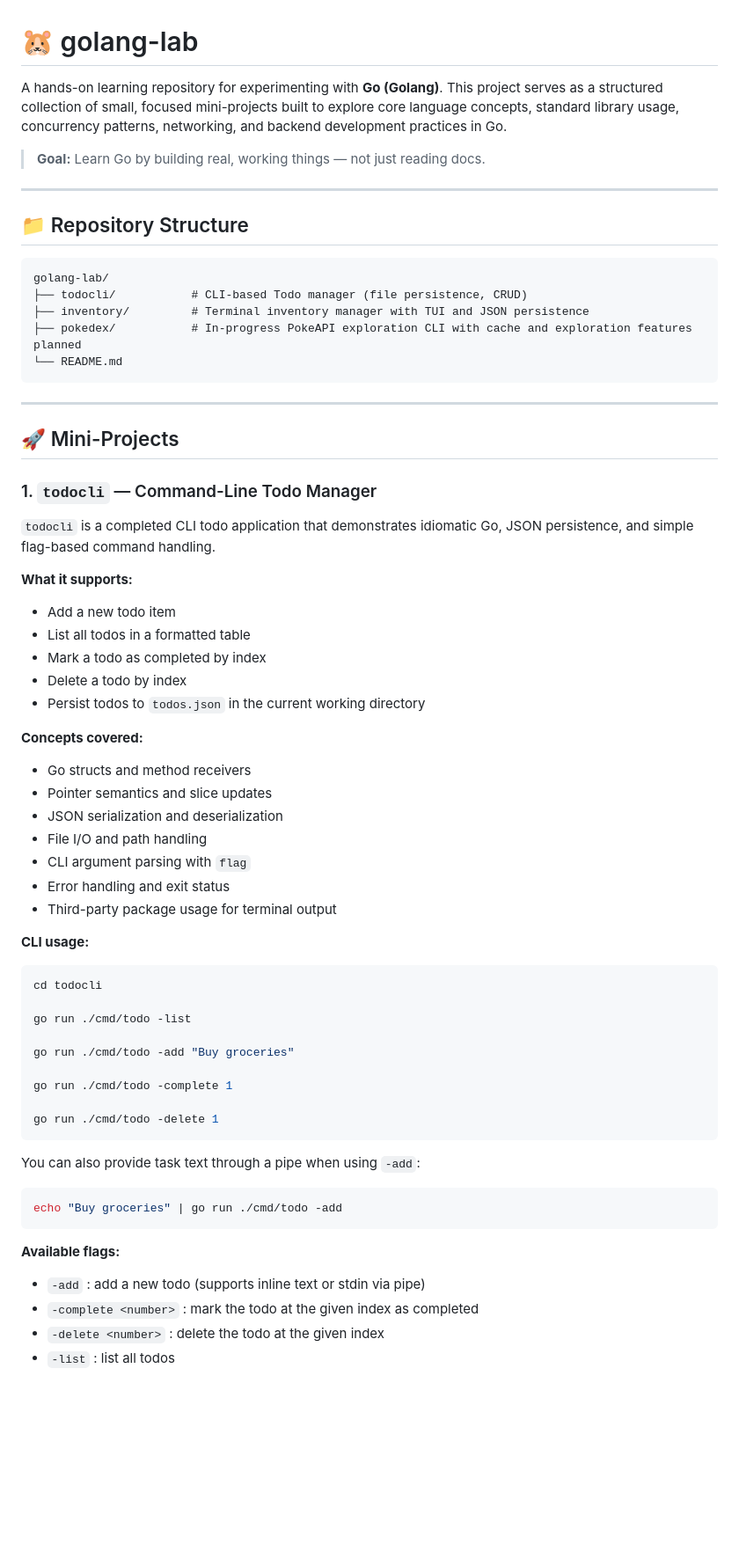
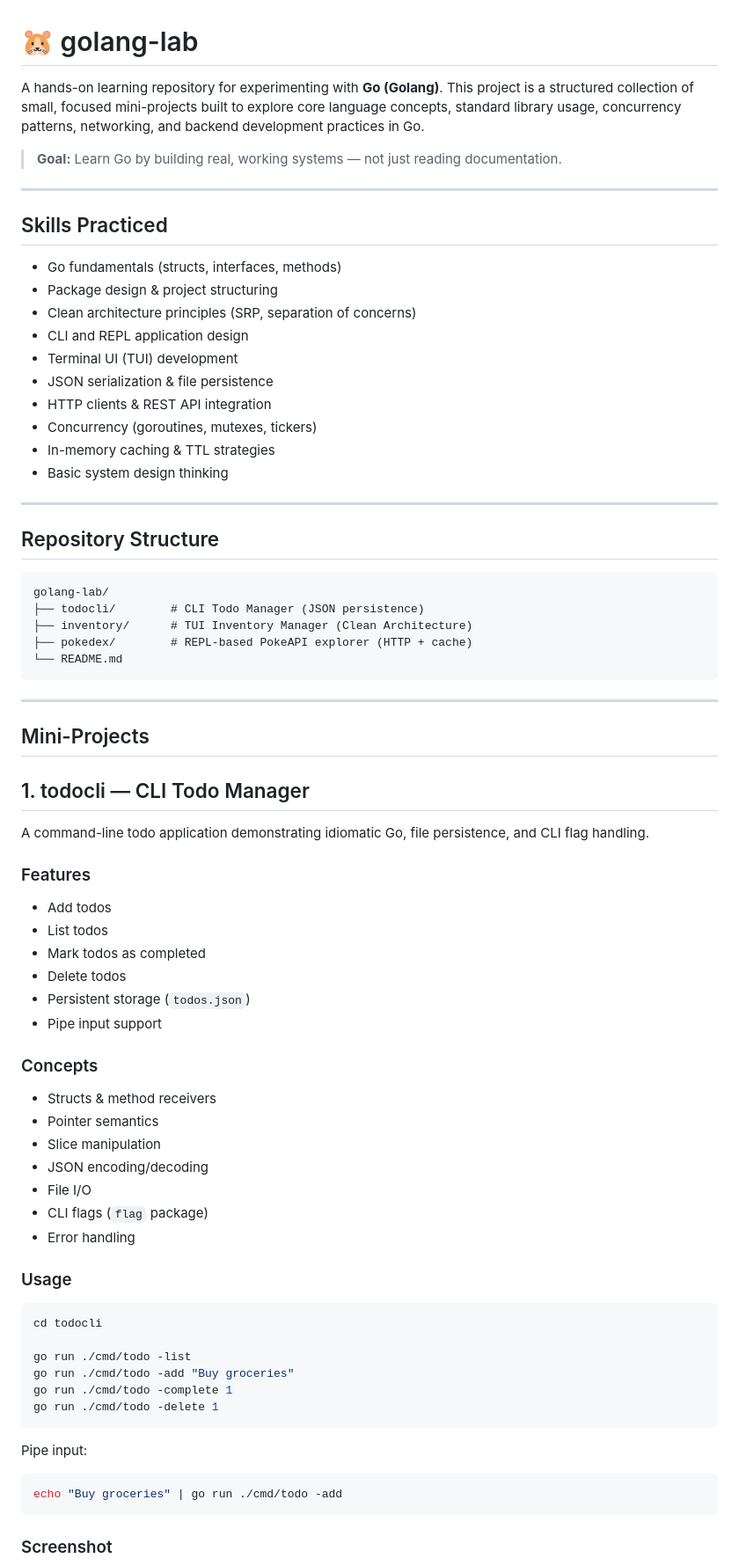
Before and after one commit to AboubacarSow/golang-lab, a Markdown page: README.md, the part around one of its changes. Shown at 88% size. GitHub-like rendering; blank space fills up the shorter version.

````diff
--- a/README.md
+++ b/README.md
@@ -1,66 +1,79 @@
 # 🐹 golang-lab
 
-A hands-on learning repository for experimenting with **Go (Golang)**. This project serves as a structured collection of small, focused mini-projects built to explore core language concepts, standard library usage, concurrency patterns, networking, and backend development practices in Go.
+A hands-on learning repository for experimenting with **Go (Golang)**. This project is a structured collection of small, focused mini-projects built to explore core language concepts, standard library usage, concurrency patterns, networking, and backend development practices in Go.
 
-> **Goal:** Learn Go by building real, working things — not just reading docs.
+> **Goal:** Learn Go by building real, working systems — not just reading documentation.
 
 ---
 
-## 📁 Repository Structure
+##  Skills Practiced
+
+* Go fundamentals (structs, interfaces, methods)
+* Package design & project structuring
+* Clean architecture principles (SRP, separation of concerns)
+* CLI and REPL application design
+* Terminal UI (TUI) development
+* JSON serialization & file persistence
+* HTTP clients & REST API integration
+* Concurrency (goroutines, mutexes, tickers)
+* In-memory caching & TTL strategies
+* Basic system design thinking
+
+---
+
+##  Repository Structure
 
 ```
 golang-lab/
-├── todocli/           # CLI-based Todo manager (file persistence, CRUD)
-├── inventory/         # Terminal inventory manager with TUI and JSON persistence
-├── pokedex/           # In-progress PokeAPI exploration CLI with cache and exploration features planned
+├── todocli/        # CLI Todo Manager (JSON persistence)
+├── inventory/      # TUI Inventory Manager (Clean Architecture)
+├── pokedex/        # REPL-based PokeAPI explorer (HTTP + cache)
 └── README.md
 ```
 
 ---
 
-## 🚀 Mini-Projects
+##  Mini-Projects
 
-### 1. `todocli` — Command-Line Todo Manager
+## 1. todocli — CLI Todo Manager
 
-`todocli` is a completed CLI todo application that demonstrates idiomatic Go, JSON persistence, and simple flag-based command handling.
+A command-line todo application demonstrating idiomatic Go, file persistence, and CLI flag handling.
 
-**What it supports:**
-- Add a new todo item
-- List all todos in a formatted table
-- Mark a todo as completed by index
-- Delete a todo by index
-- Persist todos to `todos.json` in the current working directory
+### Features
 
-**Concepts covered:**
-- Go structs and method receivers
-- Pointer semantics and slice updates
-- JSON serialization and deserialization
-- File I/O and path handling
-- CLI argument parsing with `flag`
-- Error handling and exit status
-- Third-party package usage for terminal output
+* Add todos
+* List todos
+* Mark todos as completed
+* Delete todos
+* Persistent storage (`todos.json`)
+* Pipe input support
 
-**CLI usage:**
+### Concepts
+
+* Structs & method receivers
+* Pointer semantics
+* Slice manipulation
+* JSON encoding/decoding
+* File I/O
+* CLI flags (`flag` package)
+* Error handling
+
+### Usage
+
 ```bash
 cd todocli
 
 go run ./cmd/todo -list
-
 go run ./cmd/todo -add "Buy groceries"
-
 go run ./cmd/todo -complete 1
-
 go run ./cmd/todo -delete 1
 ```
 
-You can also provide task text through a pipe when using `-add`:
+Pipe input:
+
 ```bash
 echo "Buy groceries" | go run ./cmd/todo -add
 ```
 
-**Available flags:**
-- `-add` : add a new todo (supports inline text or stdin via pipe)
-- `-complete <number>` : mark the todo at the given index as completed
-- `-delete <number>` : delete the todo at the given index
-- `-list` : list all todos
+### Screenshot
 
````
Also changed, not shown: other parts of README.md (+140 -133 lines), assets/inventory-1.png (added), assets/inventory-2.png (added), assets/todocli-list.png (added), 1 other file.
